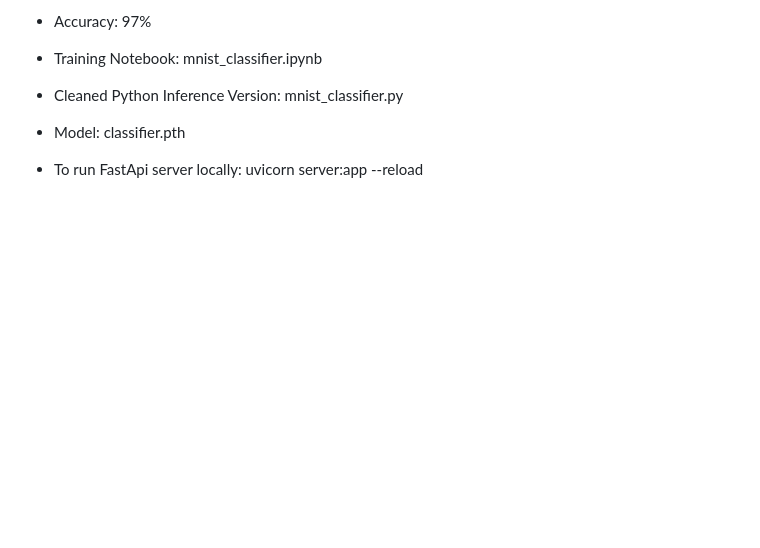
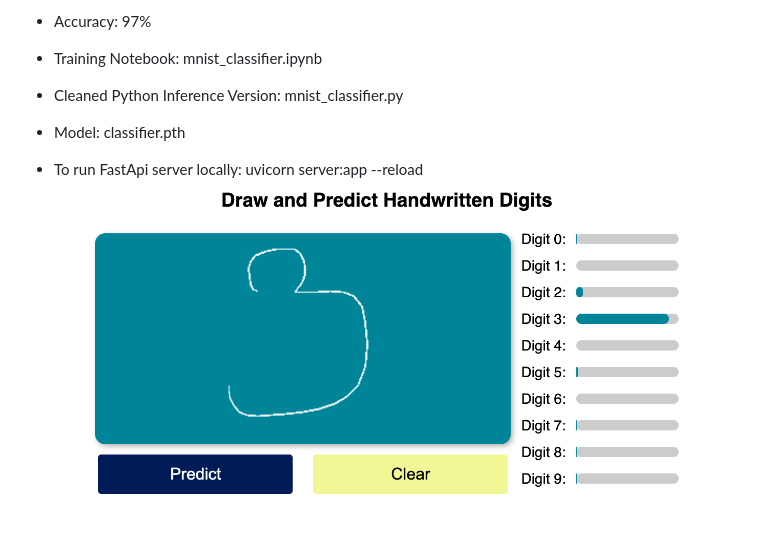
Before and after one commit to arun477/nano_deep_learning_dev_pipeline, a Markdown page: README.md, the part around the change. GitHub-like rendering; pictures changed too: static/site_screenshot.png (added); blank space fills up the shorter version.

Commit message:
screenshot added

```diff
--- a/README.md
+++ b/README.md
@@ -9,3 +9,4 @@ MNIST classifier from scratch
 * Model: classifier.pth
 
 * To run FastApi server locally: uvicorn server:app --reload
+![site_screenshot](/static/site_screenshot.png)
```
Also changed, not shown: uploads/20230916180601.png (added).
